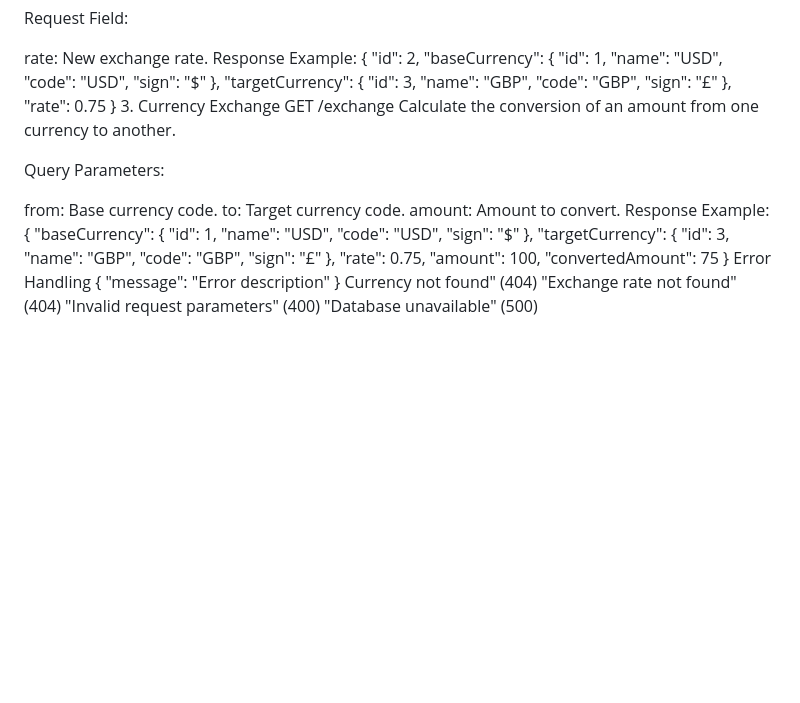
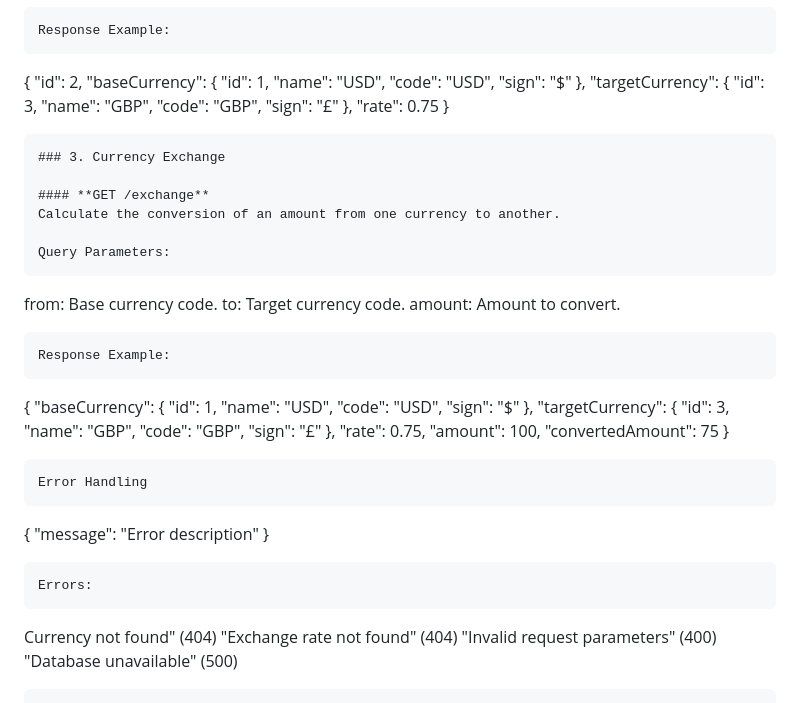
Before and after one commit to fernerman/CurrencyExchange, a Markdown page: README.md, the part around one of its changes. Rendered like a GitHub page; blank space fills up the shorter version.

`````diff
--- a/README.md
+++ b/README.md
@@ -125,16 +140,20 @@ Response Example:
     "targetCurrency": { "id": 3, "name": "GBP", "code": "GBP", "sign": "£" },
     "rate": 0.75
 }
-3. Currency Exchange
-GET /exchange
+````
+### 3. Currency Exchange
+
+#### **GET /exchange**
 Calculate the conversion of an amount from one currency to another.
 
 Query Parameters:
-
+````
 from: Base currency code.
 to: Target currency code.
 amount: Amount to convert.
+````
 Response Example:
+````
 {
     "baseCurrency": { "id": 1, "name": "USD", "code": "USD", "sign": "$" },
     "targetCurrency": { "id": 3, "name": "GBP", "code": "GBP", "sign": "£" },
@@ -142,9 +161,15 @@ Response Example:
     "amount": 100,
     "convertedAmount": 75
 }
+```
 Error Handling
+````
 { "message": "Error description" }
+````
+Errors:
+````
 Currency not found" (404)
 "Exchange rate not found" (404)
 "Invalid request parameters" (400)
 "Database unavailable" (500)
+````
`````
Also changed, not shown: other parts of README.md (+30 -15 lines).
